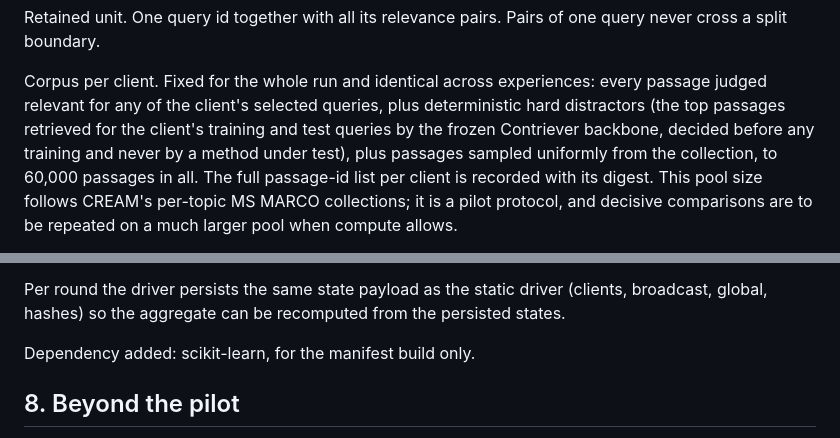
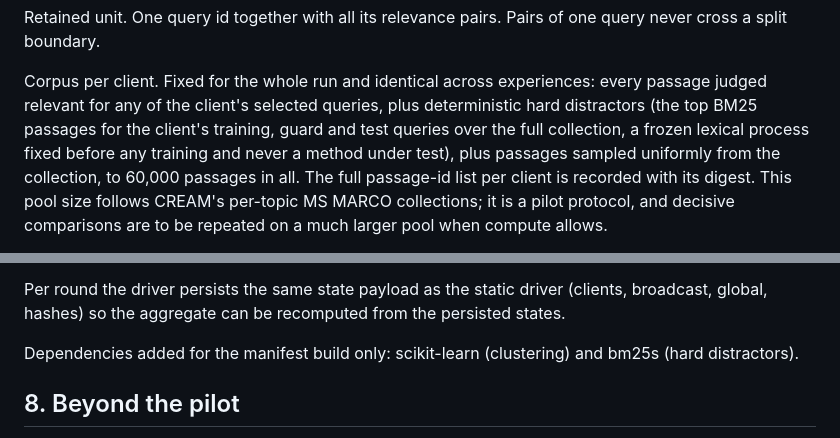
Before and after one commit to taifONduty/FedCRAG, a Markdown page: docs/continual-pipeline-design.md, 2 parts joined by grey strips. GitHub-like rendering.

Commit message:
docs: hard distractors come from BM25, a CPU-only frozen process

```diff
--- a/docs/continual-pipeline-design.md
+++ b/docs/continual-pipeline-design.md
@@ -58,9 +58,9 @@ never cross a split boundary.
 
 Corpus per client. Fixed for the whole run and identical across experiences: every passage
 judged relevant for any of the client's selected queries, plus deterministic hard
-distractors (the top passages retrieved for the client's training and test queries by the
-frozen Contriever backbone, decided before any training and never by a method under test),
-plus passages sampled uniformly from the collection, to 60,000 passages in all. The full
+distractors (the top BM25 passages for the client's training, guard and test queries over
+the full collection, a frozen lexical process fixed before any training and never a method
+under test), plus passages sampled uniformly from the collection, to 60,000 passages in all. The full
 passage-id list per client is recorded with its digest. This pool size follows CREAM's
 per-topic MS MARCO collections; it is a pilot protocol, and decisive comparisons are to be
 repeated on a much larger pool when compute allows.
@@ -184,7 +184,8 @@ Four new top-level modules and their tests; `federated_forgetting.py` is not cha
 Per round the driver persists the same state payload as the static driver (clients,
 broadcast, global, hashes) so the aggregate can be recomputed from the persisted states.
 
-Dependency added: scikit-learn, for the manifest build only.
+Dependencies added for the manifest build only: scikit-learn (clustering) and bm25s (hard
+distractors).
 
 ## 8. Beyond the pilot
 
```
